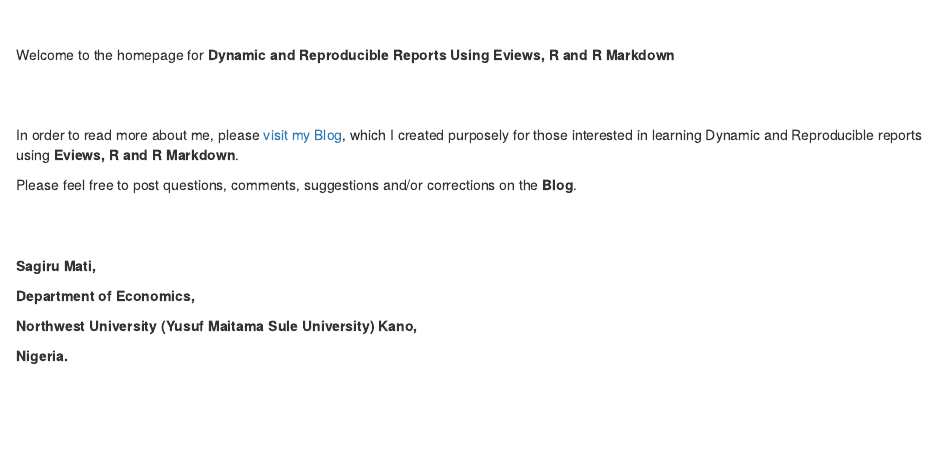
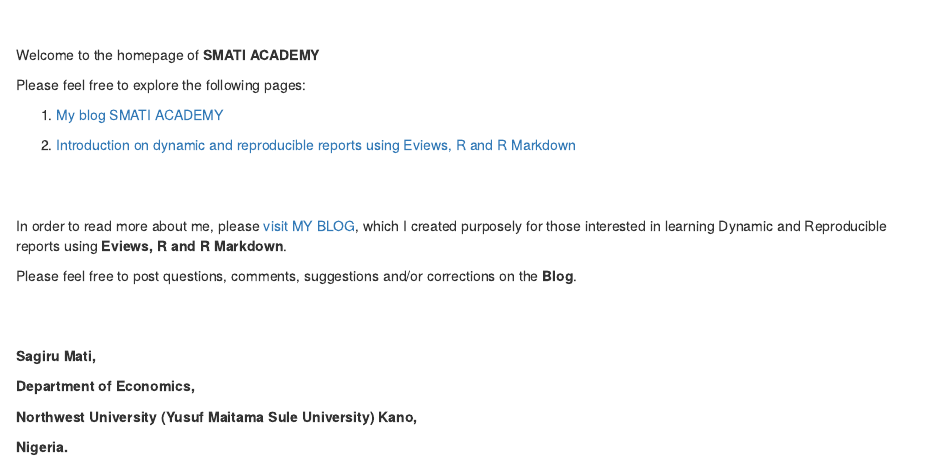
Before and after one commit to smatiacademy/smatiacademy.github.io, an R Markdown document (index.Rmd): the page in a window 1100 px wide, from 180 px down before the commit and from 190 px down after it, so that both start at the same text. The pictures show the output file index.html that the author committed with the source, opened offline.

Commit message:
updated the homepage

```diff
--- a/index.Rmd
+++ b/index.Rmd
@@ -1,5 +1,6 @@
 ---
-title: "Dynamic and Reproducible Reports Using Eviews, R and R Markdown"
+title: "SMATI ACADEMY"
+subtitle: 'Dynamic and Reproducible Reports Using Eviews, R and R Markdown'
 author: "**Sagiru Mati**"
 date: '**`r format(Sys.time(), "%A, %B %d, %Y")`**'
 output:
@@ -21,11 +22,17 @@
 
 
 
-Welcome to the homepage for __Dynamic and Reproducible Reports Using Eviews, R and R Markdown__
+Welcome to the homepage of __SMATI ACADEMY__
+
+Please feel free to explore the following pages:
+
+1. [My blog SMATI ACADEMY](https://smatiacademy.blogspot.com)
+
+1. [Introduction on dynamic and reproducible reports using Eviews, R and R Markdown](https://tutorial.smatiacademy.com/introduction)
 
 <br><br>
 
-In order to read more about me, please  [visit my Blog](https://smatiacademy.blogspot.com), which I created purposely for those interested in learning Dynamic and Reproducible reports using __Eviews, R and R Markdown__.
+In order to read more about me, please  [visit MY BLOG](https://smatiacademy.blogspot.com), which I created purposely for those interested in learning Dynamic and Reproducible reports using __Eviews, R and R Markdown__.
 
 Please feel free to post questions, comments, suggestions and/or corrections on the __Blog__.
 
```
Also changed, not shown: index.html.
